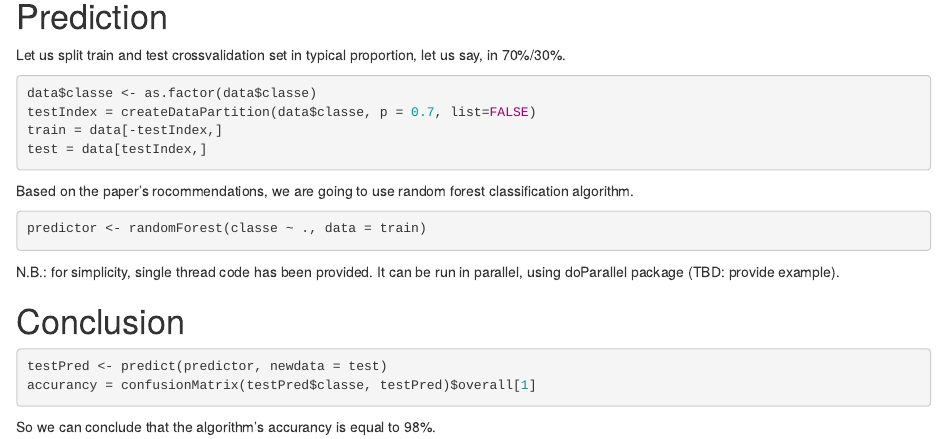
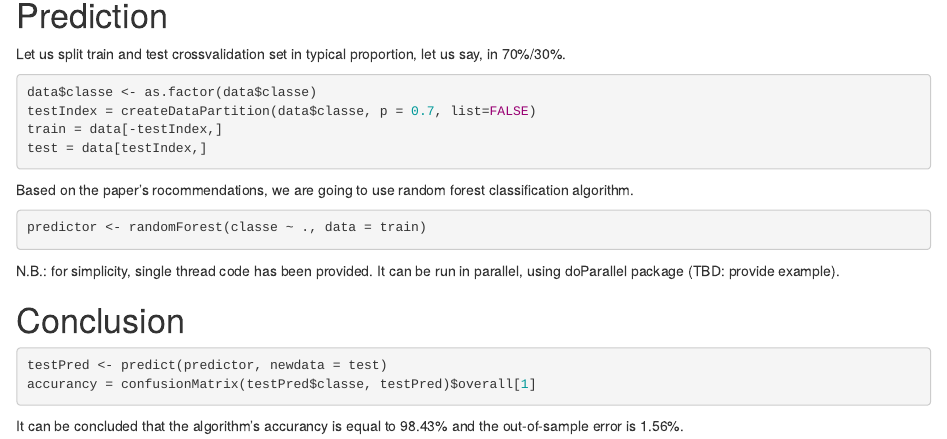
Before and after one commit to 2xmax/predmachlearn-coursera, an R Markdown document (Writeup.Rmd): the page in a window 1100 px wide, from 930 px down. Rendered offline with R 4.5, knitr and Pandoc, with nearby package versions; the code chunks are not run, so their results and figures are left out.

Commit message:
statements

````diff
--- a/Writeup.Rmd
+++ b/Writeup.Rmd
@@ -76,4 +76,4 @@ testPred <- predict(predictor, newdata = test)
 accurancy = confusionMatrix(testPred$classe, testPred)$overall[1]
 ```
 
-So we can conclude that the algorithm's accurancy is equal to 98%.
+It can be concluded that the algorithm's accurancy is equal to 98.43% and the out-of-sample error is 1.56%.
````
